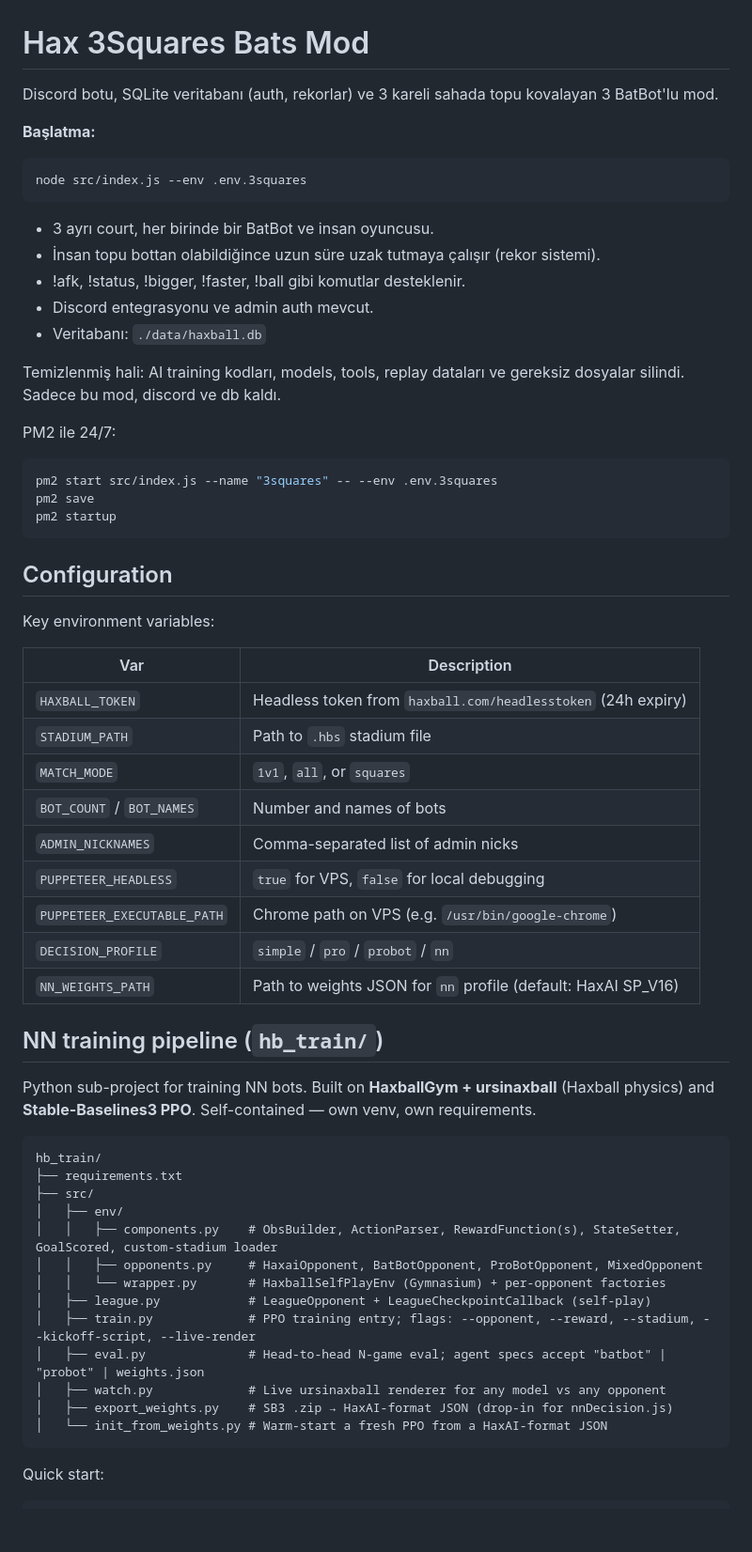
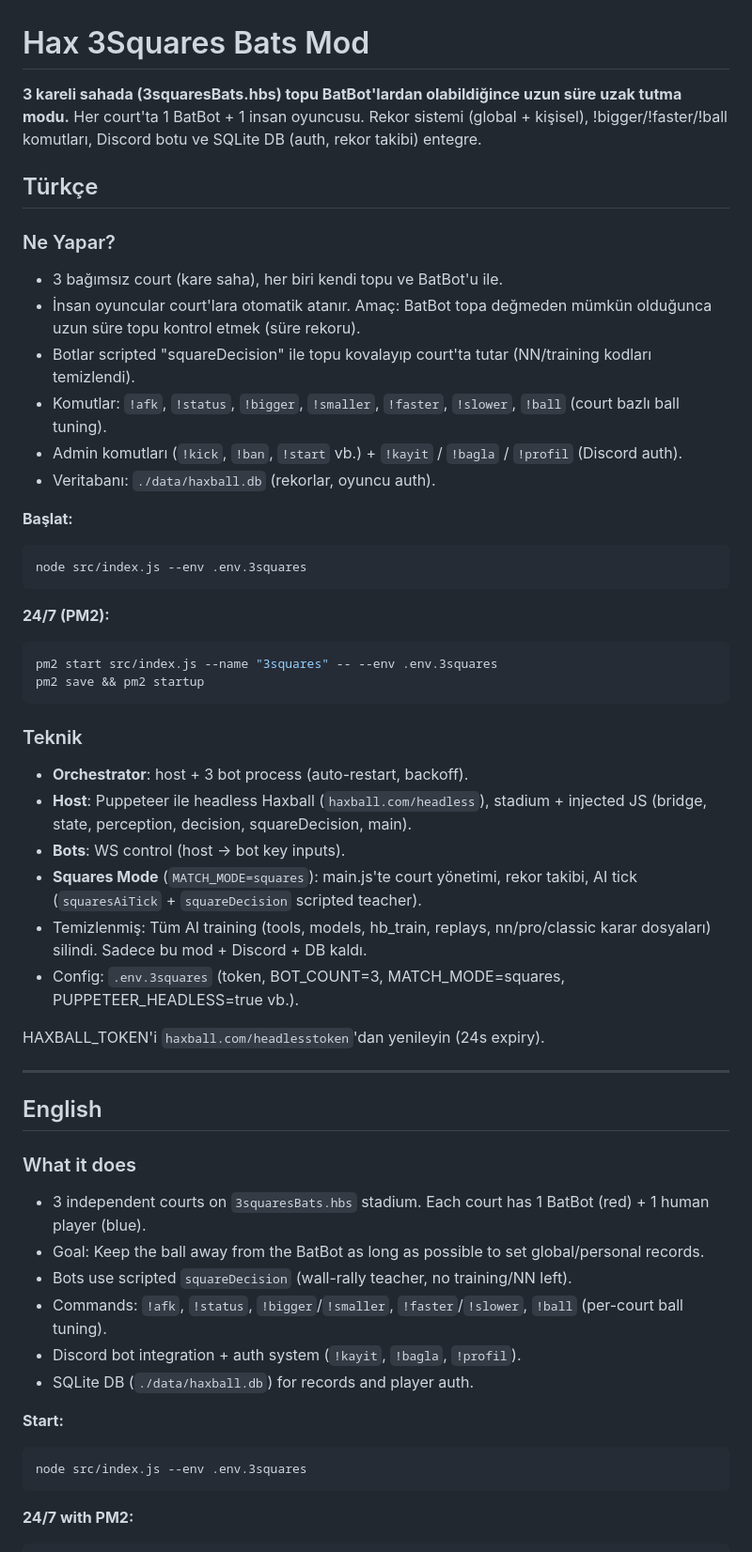
Before and after one commit to omerGuler1/haxball-training-room, a Markdown page: README.md, the part around one of its changes. Shown at 94% size. GitHub-like rendering; blank space fills up the shorter version.

````diff
--- a/README.md
+++ b/README.md
@@ -1,63 +1,54 @@
 # Hax 3Squares Bats Mod
 
-Discord botu, SQLite veritabanı (auth, rekorlar) ve 3 kareli sahada topu kovalayan 3 BatBot'lu mod.
+**3 kareli sahada (3squaresBats.hbs) topu BatBot'lardan olabildiğince uzun süre uzak tutma modu.** Her court'ta 1 BatBot + 1 insan oyuncusu. Rekor sistemi (global + kişisel), !bigger/!faster/!ball komutları, Discord botu ve SQLite DB (auth, rekor takibi) entegre.
 
-**Başlatma:**
+## Türkçe
+
+### Ne Yapar?
+- 3 bağımsız court (kare saha), her biri kendi topu ve BatBot'u ile.
+- İnsan oyuncular court'lara otomatik atanır. Amaç: BatBot topa değmeden mümkün olduğunca uzun süre topu kontrol etmek (süre rekoru).
+- Botlar scripted "squareDecision" ile topu kovalayıp court'ta tutar (NN/training kodları temizlendi).
+- Komutlar: `!afk`, `!status`, `!bigger`, `!smaller`, `!faster`, `!slower`, `!ball` (court bazlı ball tuning).
+- Admin komutları (`!kick`, `!ban`, `!start` vb.) + `!kayit` / `!bagla` / `!profil` (Discord auth).
+- Veritabanı: `./data/haxball.db` (rekorlar, oyuncu auth).
+
+**Başlat:**
 ```bash
 node src/index.js --env .env.3squares
 ```
 
-- 3 ayrı court, her birinde bir BatBot ve insan oyuncusu.
-- İnsan topu bottan olabildiğince uzun süre uzak tutmaya çalışır (rekor sistemi).
-- !afk, !status, !bigger, !faster, !ball gibi komutlar desteklenir.
-- Discord entegrasyonu ve admin auth mevcut.
-- Veritabanı: `./data/haxball.db`
-
-Temizlenmiş hali: AI training kodları, models, tools, replay dataları ve gereksiz dosyalar silindi. Sadece bu mod, discord ve db kaldı.
-
-PM2 ile 24/7:
+**24/7 (PM2):**
 ```bash
 pm2 start src/index.js --name "3squares" -- --env .env.3squares
-pm2 save
-pm2 startup
+pm2 save && pm2 startup
 ```
 
-## Configuration
+### Teknik
+- **Orchestrator**: host + 3 bot process (auto-restart, backoff).
+- **Host**: Puppeteer ile headless Haxball (`haxball.com/headless`), stadium + injected JS (bridge, state, perception, decision, squareDecision, main).
+- **Bots**: WS control (host → bot key inputs).
+- **Squares Mode** (`MATCH_MODE=squares`): main.js'te court yönetimi, rekor takibi, AI tick (`squaresAiTick` + `squareDecision` scripted teacher).
+- Temizlenmiş: Tüm AI training (tools, models, hb_train, replays, nn/pro/classic karar dosyaları) silindi. Sadece bu mod + Discord + DB kaldı.
+- Config: `.env.3squares` (token, BOT_COUNT=3, MATCH_MODE=squares, PUPPETEER_HEADLESS=true vb.).
 
-Key environment variables:
+HAXBALL_TOKEN'i `haxball.com/headlesstoken`'dan yenileyin (24s expiry).
 
-| Var | Description |
-|-----|-------------|
-| `HAXBALL_TOKEN` | Headless token from `haxball.com/headlesstoken` (24h expiry) |
-| `STADIUM_PATH` | Path to `.hbs` stadium file |
-| `MATCH_MODE` | `1v1`, `all`, or `squares` |
-| `BOT_COUNT` / `BOT_NAMES` | Number and names of bots |
-| `ADMIN_NICKNAMES` | Comma-separated list of admin nicks |
-| `PUPPETEER_HEADLESS` | `true` for VPS, `false` for local debugging |
-| `PUPPETEER_EXECUTABLE_PATH` | Chrome path on VPS (e.g. `/usr/bin/google-chrome`) |
-| `DECISION_PROFILE` | `simple` / `pro` / `probot` / `nn` |
-| `NN_WEIGHTS_PATH` | Path to weights JSON for `nn` profile (default: HaxAI SP_V16) |
+---
 
-## NN training pipeline (`hb_train/`)
+## English
 
-Python sub-project for training NN bots. Built on **HaxballGym + ursinaxball** (Haxball physics) and **Stable-Baselines3 PPO**. Self-contained — own venv, own requirements.
+### What it does
+- 3 independent courts on `3squaresBats.hbs` stadium. Each court has 1 BatBot (red) + 1 human player (blue).
+- Goal: Keep the ball away from the BatBot as long as possible to set global/personal records.
+- Bots use scripted `squareDecision` (wall-rally teacher, no training/NN left).
+- Commands: `!afk`, `!status`, `!bigger`/`!smaller`, `!faster`/`!slower`, `!ball` (per-court ball tuning).
+- Discord bot integration + auth system (`!kayit`, `!bagla`, `!profil`).
+- SQLite DB (`./data/haxball.db`) for records and player auth.
 
-```
-hb_train/
-├── requirements.txt
-├── src/
-│   ├── env/
-│   │   ├── components.py    # ObsBuilder, ActionParser, RewardFunction(s), StateSetter, GoalScored, custom-stadium loader
-│   │   ├── opponents.py     # HaxaiOpponent, BatBotOpponent, ProBotOpponent, MixedOpponent
-│   │   └── wrapper.py       # HaxballSelfPlayEnv (Gymnasium) + per-opponent factories
-│   ├── league.py            # LeagueOpponent + LeagueCheckpointCallback (self-play)
-│   ├── train.py             # PPO training entry; flags: --opponent, --reward, --stadium, --kickoff-script, --live-render
-│   ├── eval.py              # Head-to-head N-game eval; agent specs accept "batbot" | "probot" | weights.json
-│   ├── watch.py             # Live ursinaxball renderer for any model vs any opponent
-│   ├── export_weights.py    # SB3 .zip → HaxAI-format JSON (drop-in for nnDecision.js)
-│   └── init_from_weights.py # Warm-start a fresh PPO from a HaxAI-format JSON
+**Start:**
+```bash
+node src/index.js --env .env.3squares
 ```
 
-Quick start:
-
+**24/7 with PM2:**
 ```bash
````
Also changed, not shown: other parts of README.md (+10 -71 lines).
